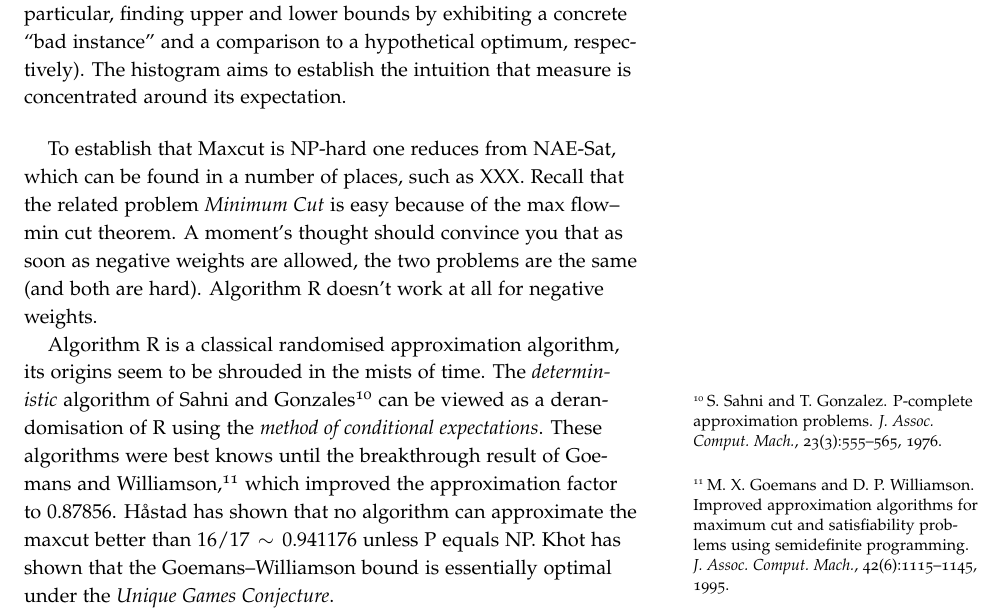
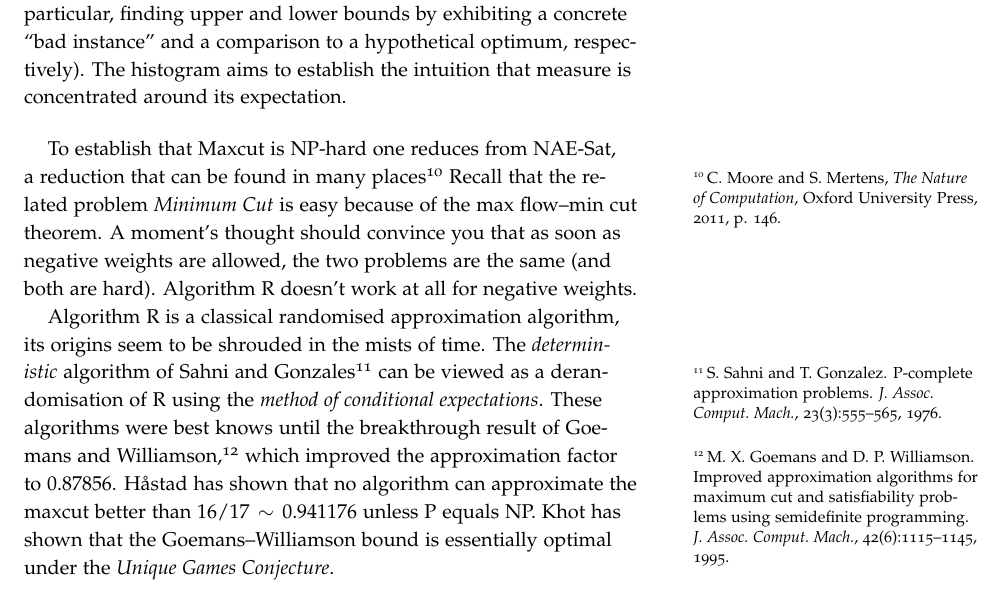
Before and after one commit to thorehusfeldt/edan55-labs, a LaTeX document (docs/maxcut.tex): part of page 5 of 5, cut so that both start at the same text. Compiled offline with pdfLaTeX; a LaTeX package or settings file that is missing is left out.

Commit message:
Reference for NAE-MAXCUT reduction

```diff
--- a/docs/maxcut.tex
+++ b/docs/maxcut.tex
@@ -318,8 +318,10 @@ concentrated around its expectation.
 
 \bigskip
 
-To establish that Maxcut is NP-hard one reduces from NAE-Sat, which
-can be found in a number of places, such as XXX.
+To establish that Maxcut is NP-hard one reduces from NAE-Sat, a
+reduction that can be found in many places\sidenote{C. Moore and
+S. Mertens, \emph{The Nature of Computation}, Oxford University Press,
+  2011, p. 146.}
 Recall that the related problem \emph{Minimum Cut} is easy because of
 the max flow--min cut theorem.
 A moment's thought should convince you that as soon as negative
```
Also changed, not shown: docs/maxcut.tex (2 more changed lines).
